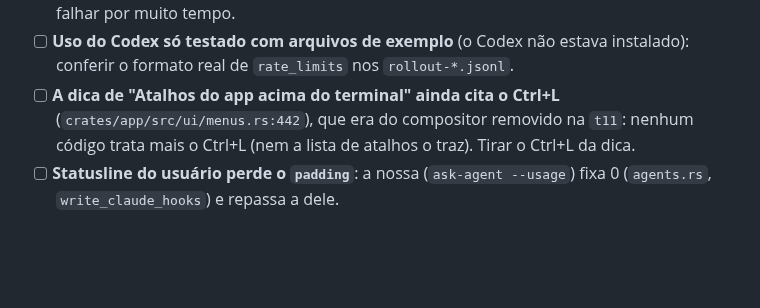
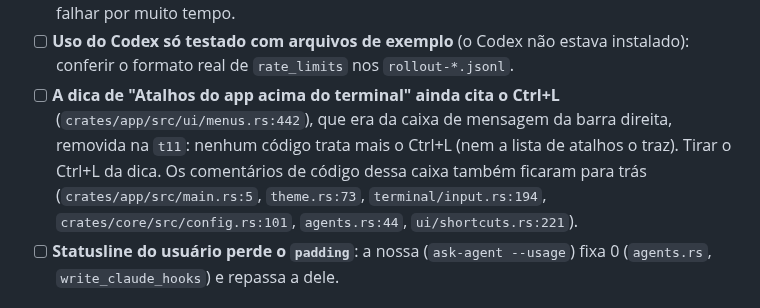
Before and after one commit to pattrickn0/AgentDeck, a Markdown page: memory/pendencias.md, the part around the change. Rendered like a GitHub page; blank space fills up the shorter version.

Commit message:
docs: pendencias sem a palavra compositor; comentários antigos listados
Co-Authored-By: Claude Sonnet 5.5 <noreply@anthropic.com>

```diff
--- a/memory/pendencias.md
+++ b/memory/pendencias.md
@@ -105,7 +105,7 @@ A fase 1 (aprendizados com `touches`, "Situação atual", histórico de feedback
 - [ ] **Uso do Antigravity com o token vencido:** o app usa só o token que o CLI mantém (sem guardar client ID/secret de terceiros), então com o CLI fechado por mais de ~1 h a barra mostra "sem dados". Avaliar ler o client ID/secret do CLI instalado para renovar em memória.
 - [ ] **Uso do Antigravity depende de API interna** (`v1internal:retrieveUserQuotaSummary`): pode mudar sem aviso; hoje qualquer falha vira "sem dados". Avaliar um aviso discreto quando falhar por muito tempo.
 - [ ] **Uso do Codex só testado com arquivos de exemplo** (o Codex não estava instalado): conferir o formato real de `rate_limits` nos `rollout-*.jsonl`.
-- [ ] **A dica de "Atalhos do app acima do terminal" ainda cita o Ctrl+L** (`crates/app/src/ui/menus.rs:442`), que era do compositor removido na `t11`: nenhum código trata mais o Ctrl+L (nem a lista de atalhos o traz). Tirar o Ctrl+L da dica.
+- [ ] **A dica de "Atalhos do app acima do terminal" ainda cita o Ctrl+L** (`crates/app/src/ui/menus.rs:442`), que era da caixa de mensagem da barra direita, removida na `t11`: nenhum código trata mais o Ctrl+L (nem a lista de atalhos o traz). Tirar o Ctrl+L da dica. Os comentários de código dessa caixa também ficaram para trás (`crates/app/src/main.rs:5`, `theme.rs:73`, `terminal/input.rs:194`, `crates/core/src/config.rs:101`, `agents.rs:44`, `ui/shortcuts.rs:221`).
 - [ ] **Statusline do usuário perde o `padding`**: a nossa (`ask-agent --usage`) fixa 0 (`agents.rs`, `write_claude_hooks`) e repassa a dele.
 
 ## Git e GitHub
```
